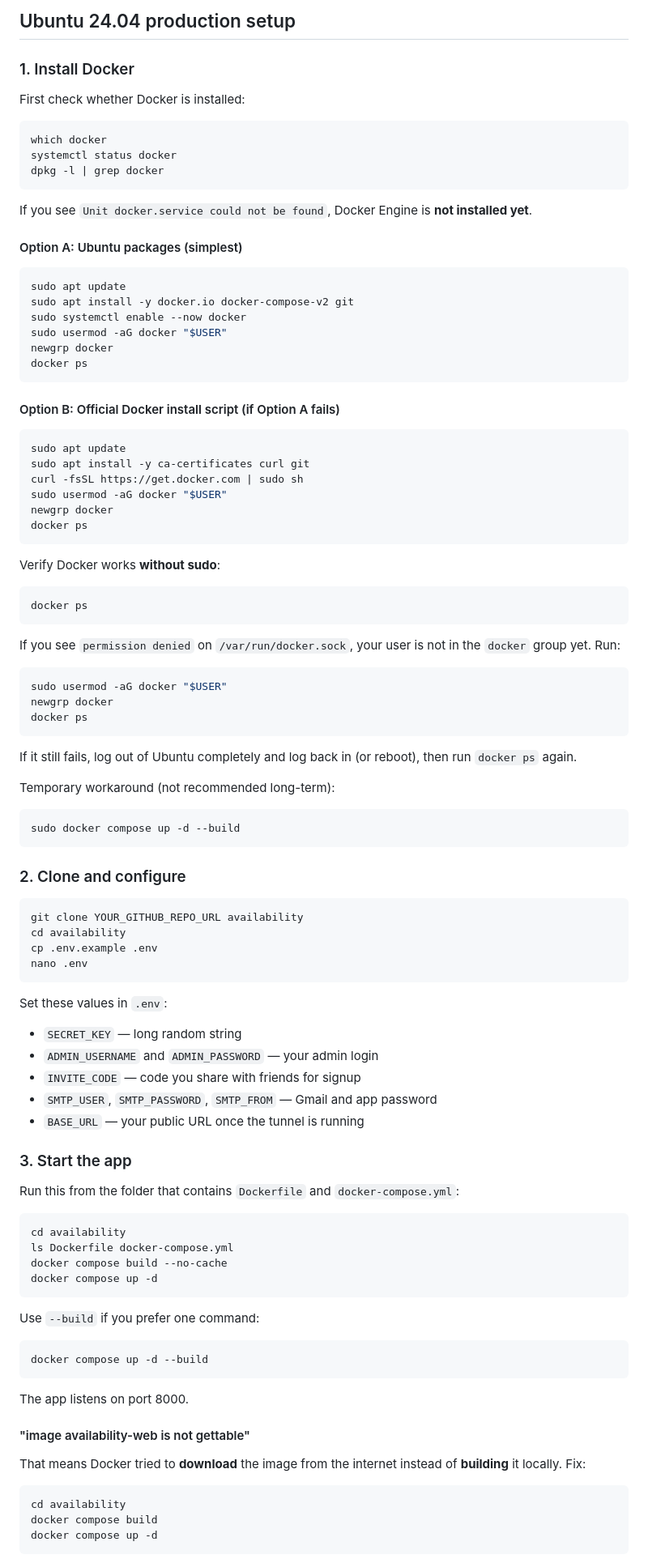
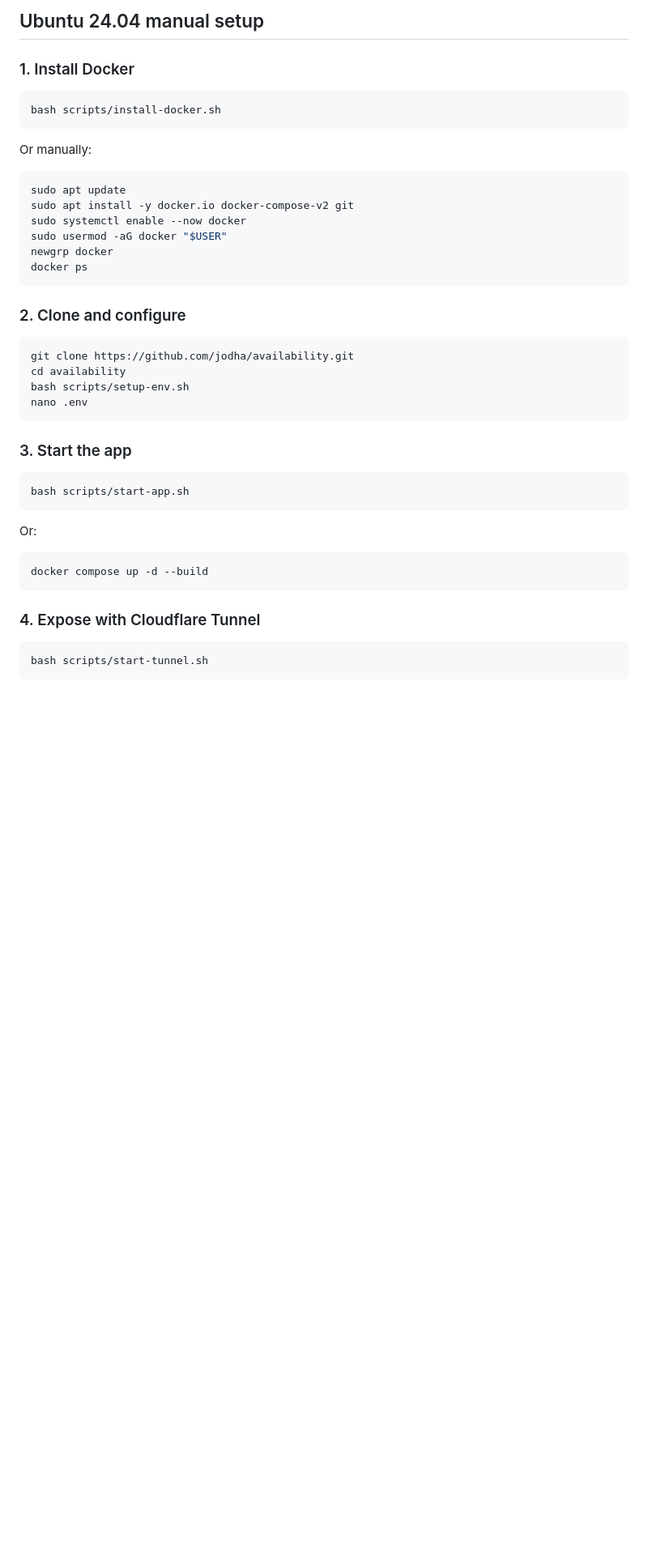
Before and after one commit to jodha/availability, a Markdown page: README.md, the part around one of its changes. Shown at 81% size. Drawn GitHub-style; blank space fills up the shorter version.

Commit message:
Update README with quick-start scripts and admin workflow.
Co-authored-by: Cursor <cursoragent@cursor.com>

````diff
--- a/README.md
+++ b/README.md
@@ -32,20 +80,14 @@ PYTHONPATH=. pytest
 ```
 
-## Ubuntu 24.04 production setup
+## Ubuntu 24.04 manual setup
 
 ### 1. Install Docker
 
-First check whether Docker is installed:
-
 ```bash
-which docker
-systemctl status docker
-dpkg -l | grep docker
+bash scripts/install-docker.sh
 ```
 
-If you see `Unit docker.service could not be found`, Docker Engine is **not installed yet**.
-
-#### Option A: Ubuntu packages (simplest)
+Or manually:
 
 ```bash
 sudo apt update
@@ -56,82 +98,30 @@ newgrp docker
 docker ps
 ```
 
-#### Option B: Official Docker install script (if Option A fails)
-
-```bash
-sudo apt update
-sudo apt install -y ca-certificates curl git
-curl -fsSL https://get.docker.com | sudo sh
-sudo usermod -aG docker "$USER"
-newgrp docker
-docker ps
-```
-
-Verify Docker works **without sudo**:
-
-```bash
-docker ps
-```
-
-If you see `permission denied` on `/var/run/docker.sock`, your user is not in the `docker` group yet. Run:
-
-```bash
-sudo usermod -aG docker "$USER"
-newgrp docker
-docker ps
-```
-
-If it still fails, log out of Ubuntu completely and log back in (or reboot), then run `docker ps` again.
-
-Temporary workaround (not recommended long-term):
-
-```bash
-sudo docker compose up -d --build
-```
-
 ### 2. Clone and configure
 
 ```bash
-git clone YOUR_GITHUB_REPO_URL availability
+git clone https://github.com/jodha/availability.git
 cd availability
-cp .env.example .env
+bash scripts/setup-env.sh
 nano .env
 ```
 
-Set these values in `.env`:
-
-- `SECRET_KEY` — long random string
-- `ADMIN_USERNAME` and `ADMIN_PASSWORD` — your admin login
-- `INVITE_CODE` — code you share with friends for signup
-- `SMTP_USER`, `SMTP_PASSWORD`, `SMTP_FROM` — Gmail and app password
-- `BASE_URL` — your public URL once the tunnel is running
-
 ### 3. Start the app
 
-Run this from the folder that contains `Dockerfile` and `docker-compose.yml`:
-
 ```bash
-cd availability
-ls Dockerfile docker-compose.yml
-docker compose build --no-cache
-docker compose up -d
+bash scripts/start-app.sh
 ```
 
-Use `--build` if you prefer one command:
+Or:
 
 ```bash
 docker compose up -d --build
 ```
 
-The app listens on port 8000.
-
-#### "image availability-web is not gettable"
-
-That means Docker tried to **download** the image from the internet instead of **building** it locally. Fix:
+### 4. Expose with Cloudflare Tunnel
 
 ```bash
-cd availability
-docker compose build
-docker compose up -d
+bash scripts/start-tunnel.sh
 ```
 
````
Also changed, not shown: other parts of README.md (+59 -41 lines).
